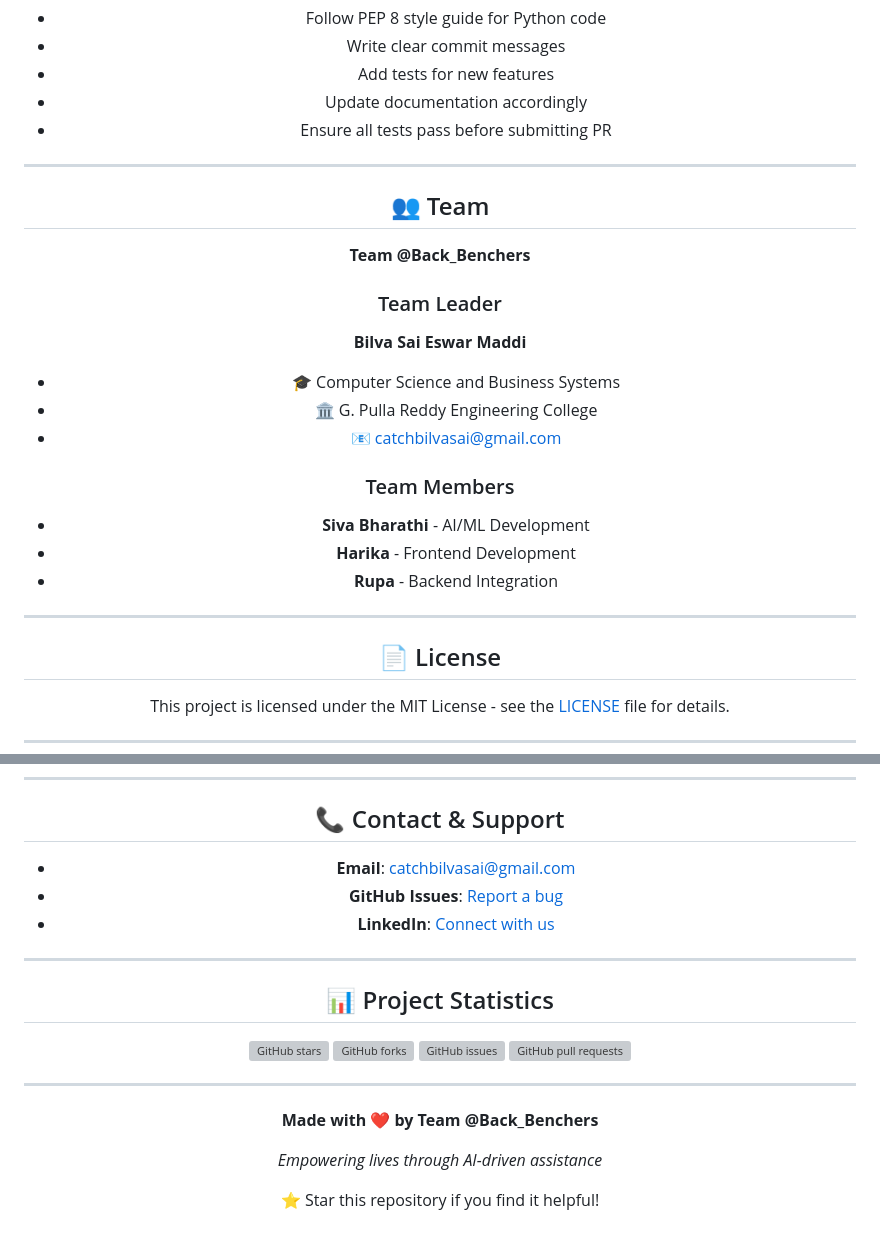
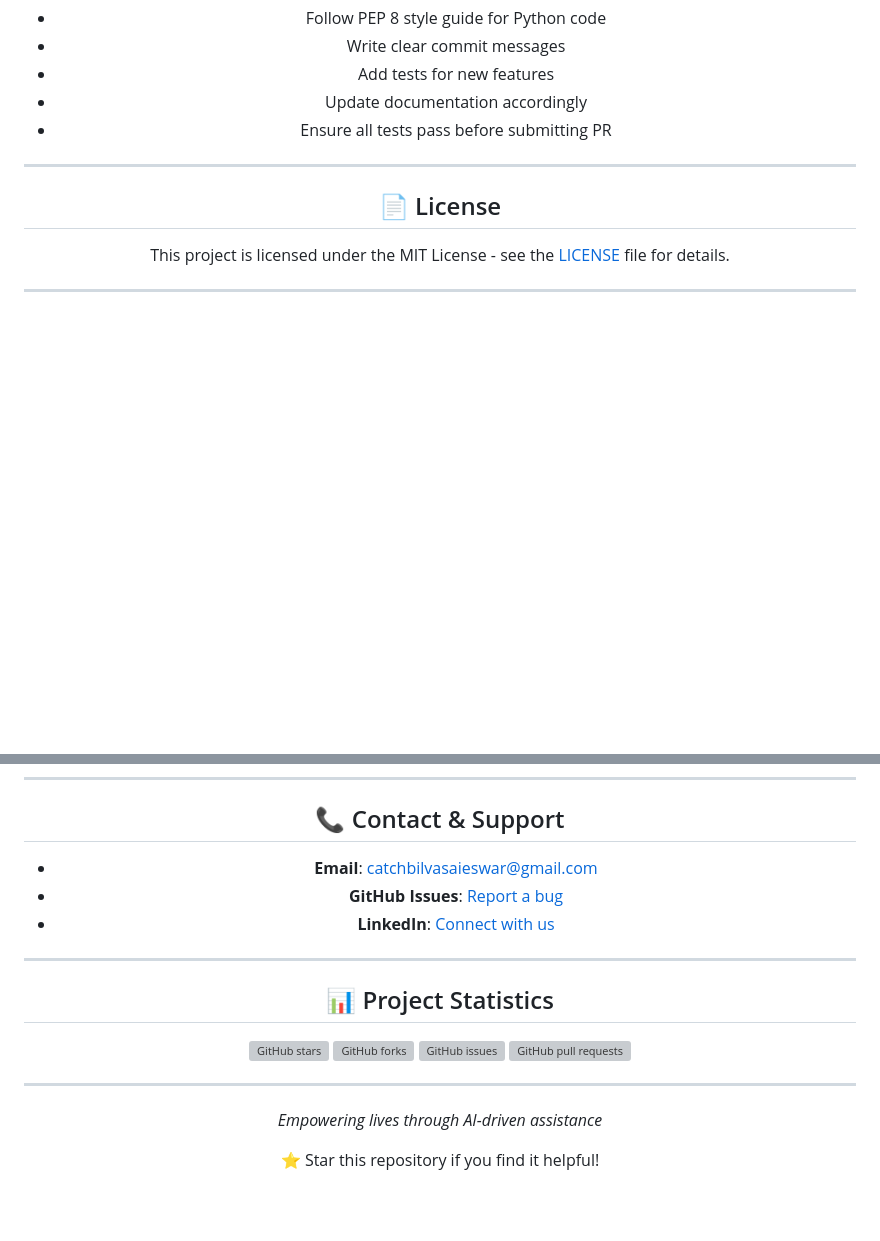
Before and after one commit to maddibilvasai4125/LISTNER-AI-Life-Assistance-Chatbot, a Markdown page: README.md, 2 parts joined by grey strips. GitHub-like rendering; blank space fills up the shorter version; grey boxes are pictures that could not be loaded.

Commit message:
Update README by removing team details
Removed team information and updated contact email.

```diff
--- a/README.md
+++ b/README.md
@@ -535,23 +535,6 @@ We welcome contributions! Please follow these steps:
 
 ---
 
-## 👥 Team
-
-**Team @Back_Benchers**
-
-### Team Leader
-**Bilva Sai Eswar Maddi**
-- 🎓 Computer Science and Business Systems
-- 🏛️ G. Pulla Reddy Engineering College
-- 📧 [catchbilvasai@gmail.com](mailto:catchbilvasai@gmail.com)
-
-### Team Members
-- **Siva Bharathi** - AI/ML Development
-- **Harika** - Frontend Development
-- **Rupa** - Backend Integration
-
----
-
 ## 📄 License
 
 This project is licensed under the MIT License - see the [LICENSE](LICENSE) file for details.
@@ -570,7 +553,7 @@ This project is licensed under the MIT License - see the [LICENSE](LICENSE) file
 
 ## 📞 Contact & Support
 
-- **Email**: [catchbilvasai@gmail.com](mailto:catchbilvasai@gmail.com)
+- **Email**: [catchbilvasaieswar@gmail.com](mailto:catchbilvasai@gmail.com)
 - **GitHub Issues**: [Report a bug](https://github.com/yourusername/LISTNER-AI-Life-Assistance-Chatbot/issues)
 - **LinkedIn**: [Connect with us](https://linkedin.com/in/yourprofile)
 
@@ -587,8 +570,6 @@ This project is licensed under the MIT License - see the [LICENSE](LICENSE) file
 
 <div align="center">
 
-**Made with ❤️ by Team @Back_Benchers**
-
 *Empowering lives through AI-driven assistance*
 
 ⭐ Star this repository if you find it helpful!
```
